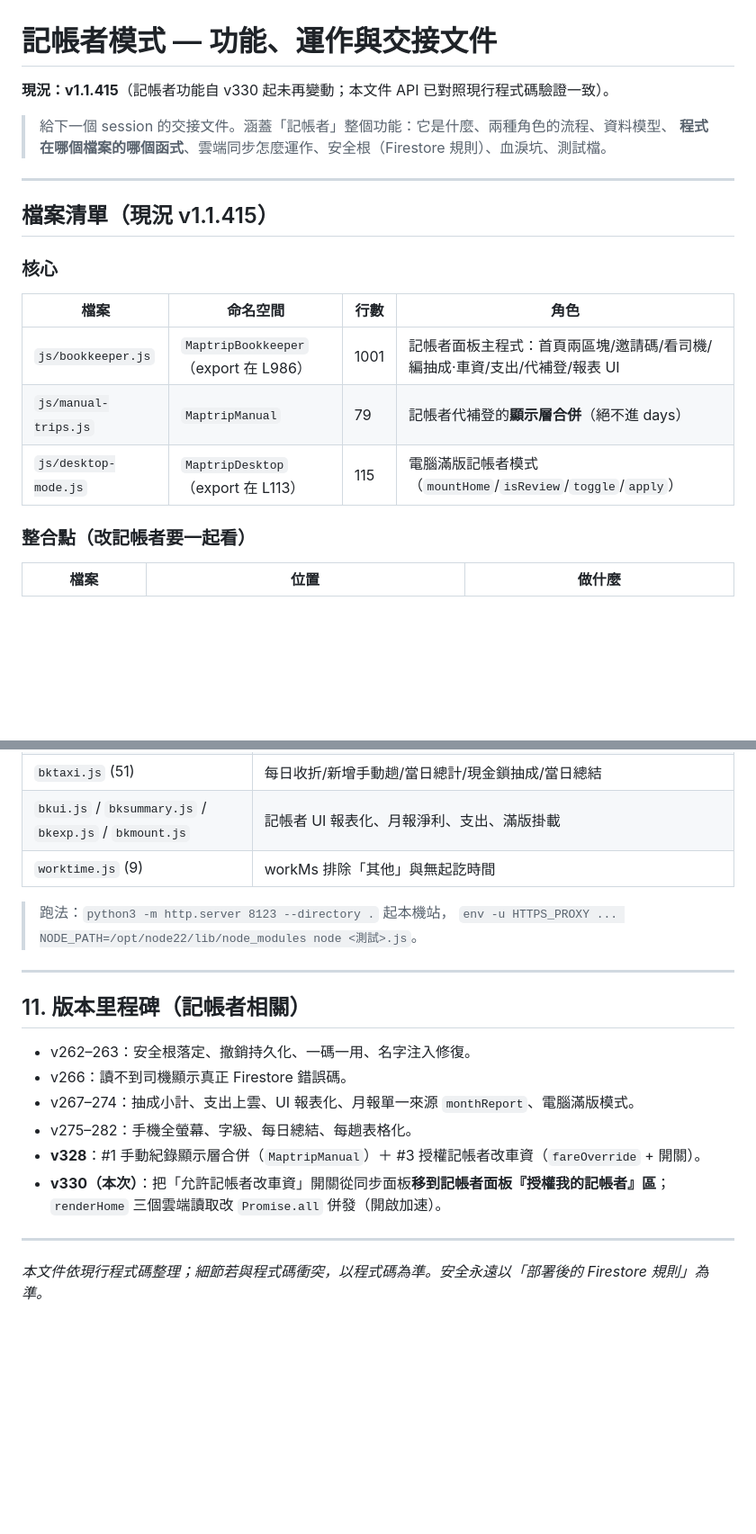
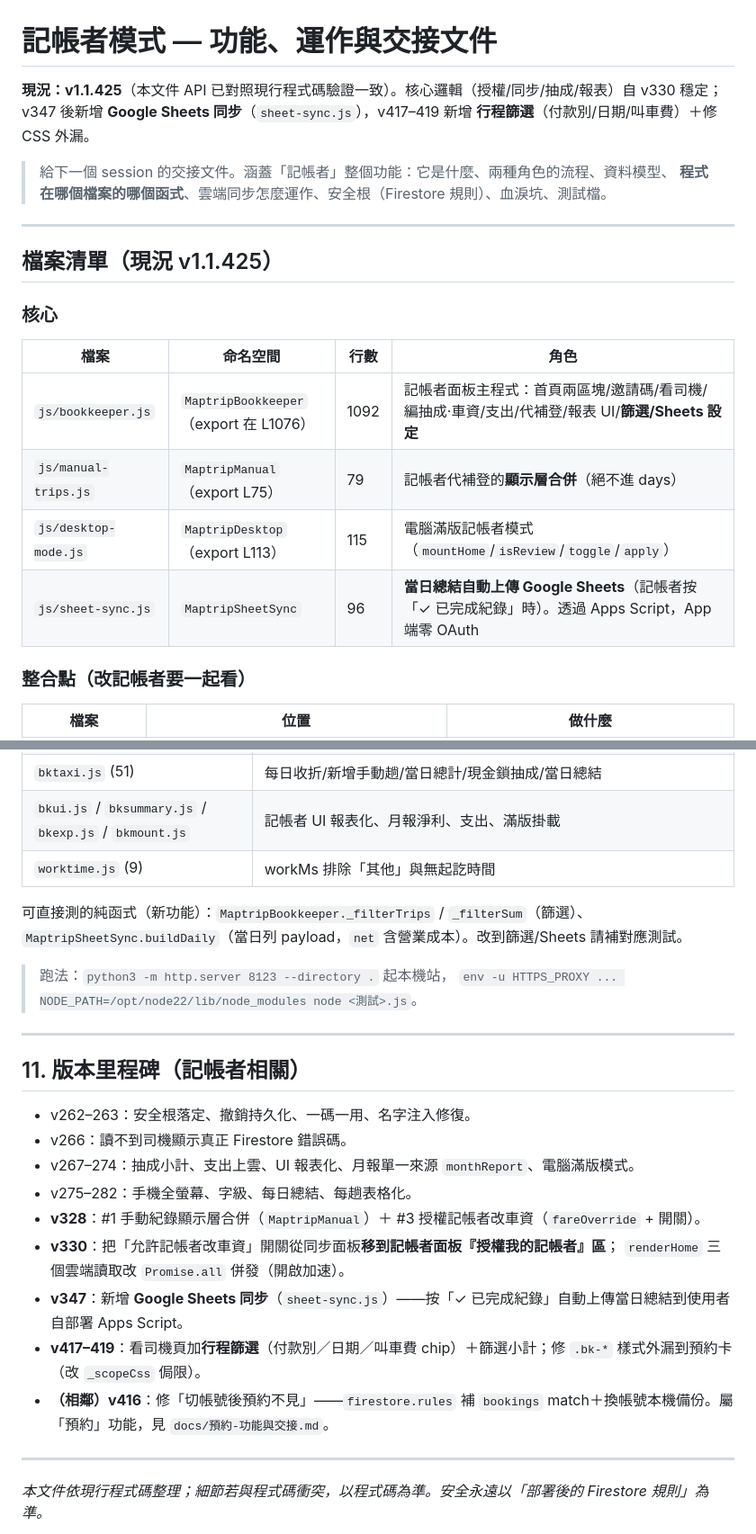
Before and after one commit to LiXuanWu8857/Maptrip, a Markdown page: docs/記帳者-功能與交接.md, 2 parts joined by grey strips. Shown at 90% size. Rendered like a GitHub page; blank space fills up the shorter version.

```diff
--- a/docs/記帳者-功能與交接.md
+++ b/docs/記帳者-功能與交接.md
@@ -1,20 +1,22 @@
 # 記帳者模式 — 功能、運作與交接文件
 
-**現況：v1.1.415**（記帳者功能自 v330 起未再變動；本文件 API 已對照現行程式碼驗證一致）。
+**現況：v1.1.425**（本文件 API 已對照現行程式碼驗證一致）。核心邏輯（授權/同步/抽成/報表）自 v330 穩定；
+v347 後新增 **Google Sheets 同步**（`sheet-sync.js`），v417–419 新增 **行程篩選**（付款別/日期/叫車費）＋修 CSS 外漏。
 
 > 給下一個 session 的交接文件。涵蓋「記帳者」整個功能：它是什麼、兩種角色的流程、資料模型、
 > **程式在哪個檔案的哪個函式**、雲端同步怎麼運作、安全根（Firestore 規則）、血淚坑、測試檔。
 
 ---
 
-## 檔案清單（現況 v1.1.415）
+## 檔案清單（現況 v1.1.425）
 
 ### 核心
 | 檔案 | 命名空間 | 行數 | 角色 |
 |---|---|---|---|
-| `js/bookkeeper.js` | `MaptripBookkeeper`（export 在 L986） | 1001 | 記帳者面板主程式：首頁兩區塊/邀請碼/看司機/編抽成·車資/支出/代補登/報表 UI |
-| `js/manual-trips.js` | `MaptripManual` | 79 | 記帳者代補登的**顯示層合併**（絕不進 days） |
-| `js/desktop-mode.js` | `MaptripDesktop`（export 在 L113） | 115 | 電腦滿版記帳者模式（`mountHome`/`isReview`/`toggle`/`apply`） |
+| `js/bookkeeper.js` | `MaptripBookkeeper`（export 在 L1076） | 1092 | 記帳者面板主程式：首頁兩區塊/邀請碼/看司機/編抽成·車資/支出/代補登/報表 UI/**篩選/Sheets 設定** |
+| `js/manual-trips.js` | `MaptripManual`（export L75） | 79 | 記帳者代補登的**顯示層合併**（絕不進 days） |
+| `js/desktop-mode.js` | `MaptripDesktop`（export L113） | 115 | 電腦滿版記帳者模式（`mountHome`/`isReview`/`toggle`/`apply`） |
+| `js/sheet-sync.js` | `MaptripSheetSync` | 96 | **當日總結自動上傳 Google Sheets**（記帳者按「✓ 已完成紀錄」時）。透過 Apps Script，App 端零 OAuth |
 
 ### 整合點（改記帳者要一起看）
 | 檔案 | 位置 | 做什麼 |
@@ -198,6 +235,8 @@ invites/{CODE}                  邀請碼                          { driverUid,
 | `bkui.js` / `bksummary.js` / `bkexp.js` / `bkmount.js` | 記帳者 UI 報表化、月報淨利、支出、滿版掛載 |
 | `worktime.js` (9) | workMs 排除「其他」與無起訖時間 |
 
+可直接測的純函式（新功能）：`MaptripBookkeeper._filterTrips` / `_filterSum`（篩選）、`MaptripSheetSync.buildDaily`（當日列 payload，`net` 含營業成本）。改到篩選/Sheets 請補對應測試。
+
 > 跑法：`python3 -m http.server 8123 --directory .` 起本機站，
 > `env -u HTTPS_PROXY ... NODE_PATH=/opt/node22/lib/node_modules node <測試>.js`。
 
@@ -210,8 +249,11 @@ invites/{CODE}                  邀請碼                          { driverUid,
 - v267–274：抽成小計、支出上雲、UI 報表化、月報單一來源 `monthReport`、電腦滿版模式。
 - v275–282：手機全螢幕、字級、每日總結、每趟表格化。
 - **v328**：#1 手動紀錄顯示層合併（`MaptripManual`）＋ #3 授權記帳者改車資（`fareOverride` + 開關）。
-- **v330（本次）**：把「允許記帳者改車資」開關從同步面板**移到記帳者面板『授權我的記帳者』區**；
+- **v330**：把「允許記帳者改車資」開關從同步面板**移到記帳者面板『授權我的記帳者』區**；
   `renderHome` 三個雲端讀取改 `Promise.all` 併發（開啟加速）。
+- **v347**：新增 **Google Sheets 同步**（`sheet-sync.js`）——按「✓ 已完成紀錄」自動上傳當日總結到使用者自部署 Apps Script。
+- **v417–419**：看司機頁加**行程篩選**（付款別／日期／叫車費 chip）＋篩選小計；修 `.bk-*` 樣式外漏到預約卡（改 `_scopeCss` 侷限）。
+- **（相鄰）v416**：修「切帳號後預約不見」——`firestore.rules` 補 `bookings` match＋換帳號本機備份。屬「預約」功能，見 `docs/預約-功能與交接.md`。
 
 ---
 
```
Also changed, not shown: other parts of docs/記帳者-功能與交接.md (+37 -2 lines).
